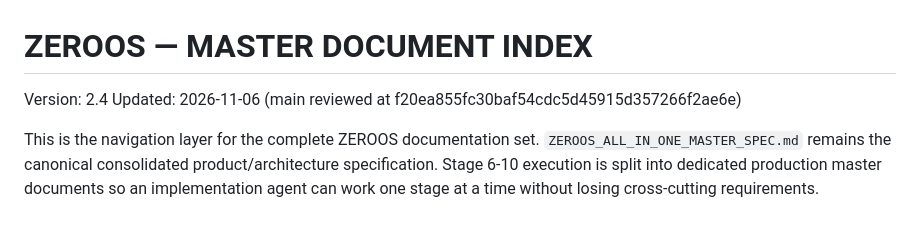
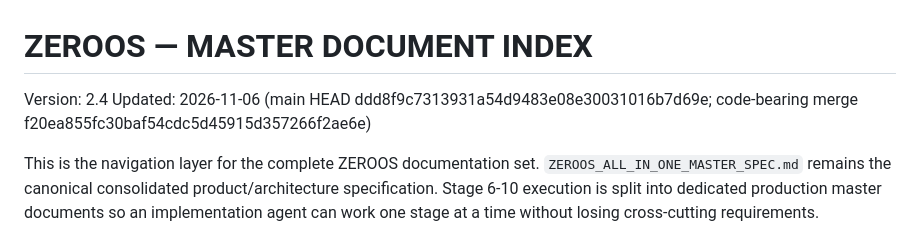
Before and after one commit to priyanshagrahari54-blip/zeroos, a Markdown page: docs/ZEROOS_MASTER/MASTER_INDEX.md, the part around the change. Rendered like a GitHub page.

Commit message:
docs: identify latest main documentation head [skip ci]

```diff
--- a/docs/ZEROOS_MASTER/MASTER_INDEX.md
+++ b/docs/ZEROOS_MASTER/MASTER_INDEX.md
@@ -1,6 +1,6 @@
 # ZEROOS — MASTER DOCUMENT INDEX
 Version: 2.4
-Updated: 2026-11-06 (main reviewed at f20ea855fc30baf54cdc5d45915d357266f2ae6e)
+Updated: 2026-11-06 (main HEAD ddd8f9c7313931a54d9483e08e30031016b7d69e; code-bearing merge f20ea855fc30baf54cdc5d45915d357266f2ae6e)
 
 This is the navigation layer for the complete ZEROOS documentation set. `ZEROOS_ALL_IN_ONE_MASTER_SPEC.md` remains the canonical consolidated product/architecture specification. Stage 6-10 execution is split into dedicated production master documents so an implementation agent can work one stage at a time without losing cross-cutting requirements.
 
```
